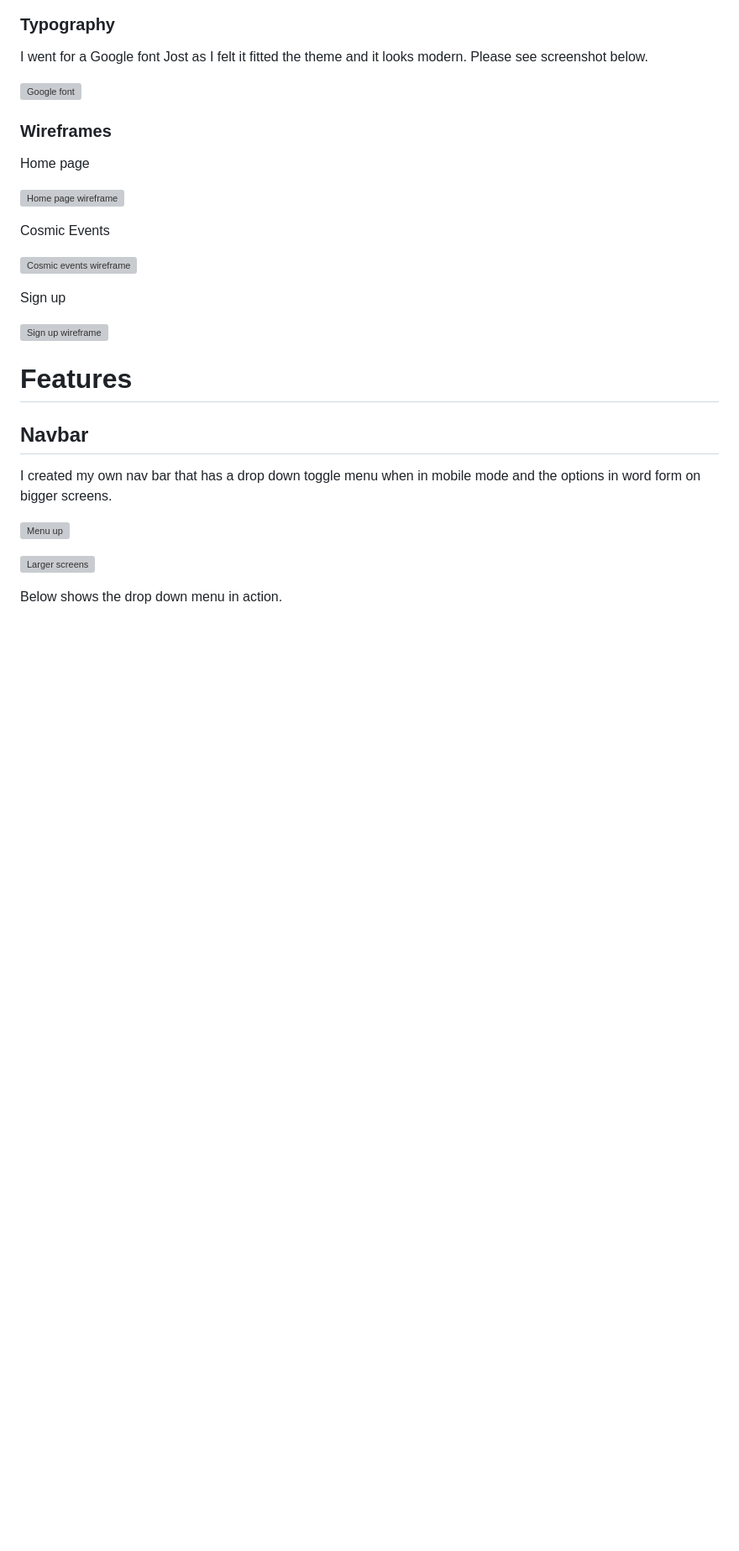
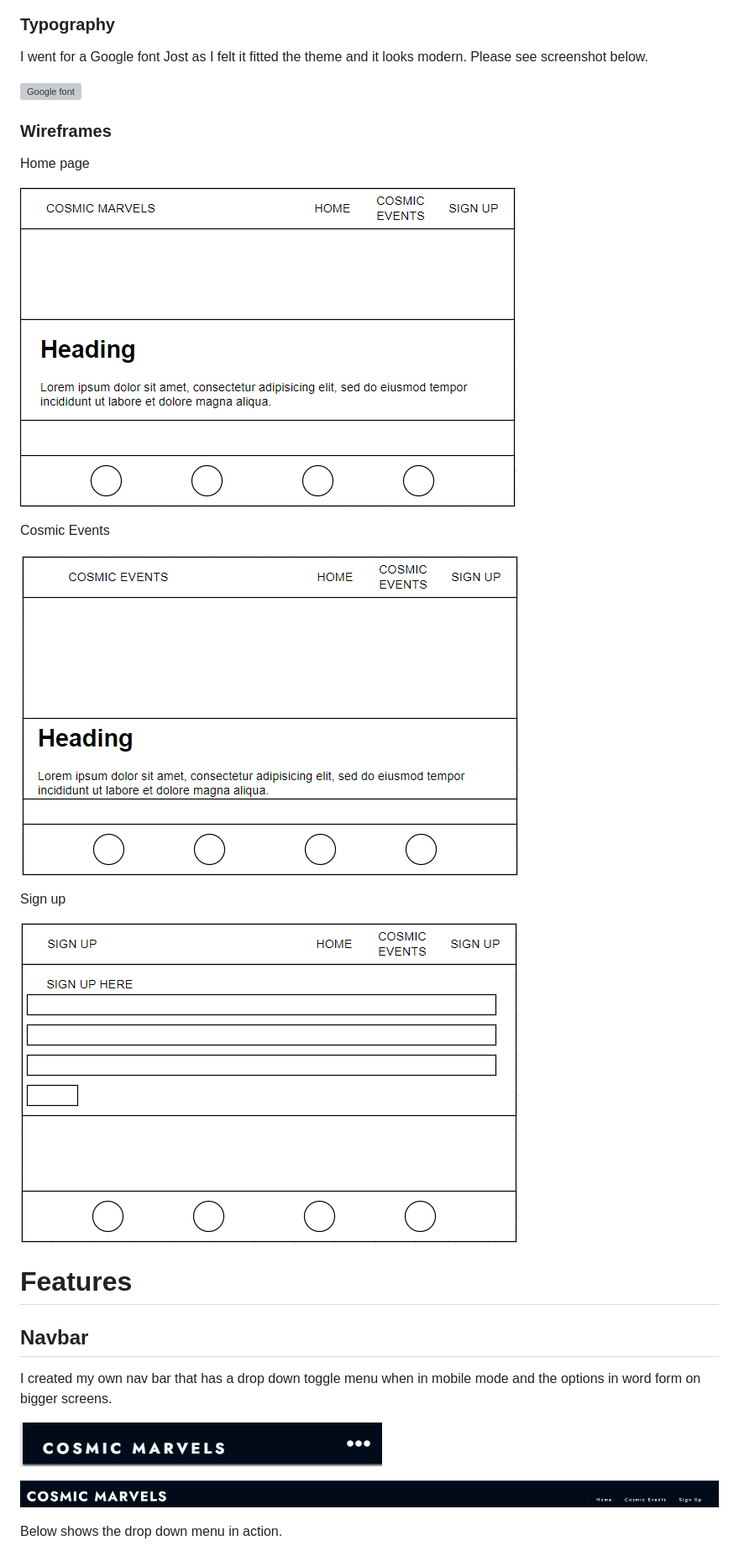
Before and after one commit to Markmcl25/Space-First-project, a Markdown page: README.md, the part around the change printed below. Shown: that part at 84% size. Drawn GitHub-style; pictures changed too: assets/images/wireframe1.png (added), assets/images/wireframe2.png (added), assets/images/wireframe3.png (added); blank space fills up the shorter version; grey boxes are pictures that could not be loaded.

Commit message:
fixed all image paths for readme

```diff
--- a/README.md
+++ b/README.md
@@ -45,19 +45,19 @@ Home page
 
 Cosmic Events
 
-![Cosmic events wireframe](../Space-First-project/assets/images/wireframe2.png)
+![Cosmic events wireframe](./assets/images/wireframe2.png)
 
 Sign up
 
-![Sign up wireframe](../Space-First-project/assets/images/wireframe3.png)
+![Sign up wireframe](./assets/images/wireframe3.png)
 
 # Features
 ## Navbar
 I created my own nav bar that has a drop down toggle menu when in mobile mode and the options in word form on bigger screens.
 
-![Menu up](../Space-First-project/assets/images/navbar1.png)
+![Menu up](./assets/images/navbar1.png)
 
-![Larger screens](../Space-First-project/assets/images/navbarlargescreen.png)
+![Larger screens](./assets/images/navbarlargescreen.png)
 
 Below shows the drop down menu in action.
 
```
Also changed, not shown: other parts of README.md (+6 -6 lines).
